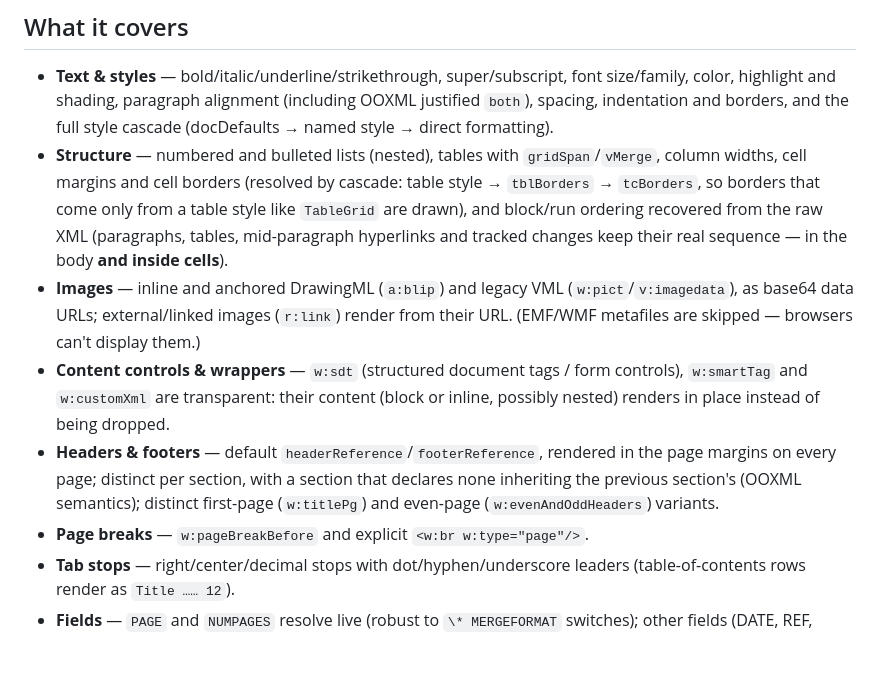
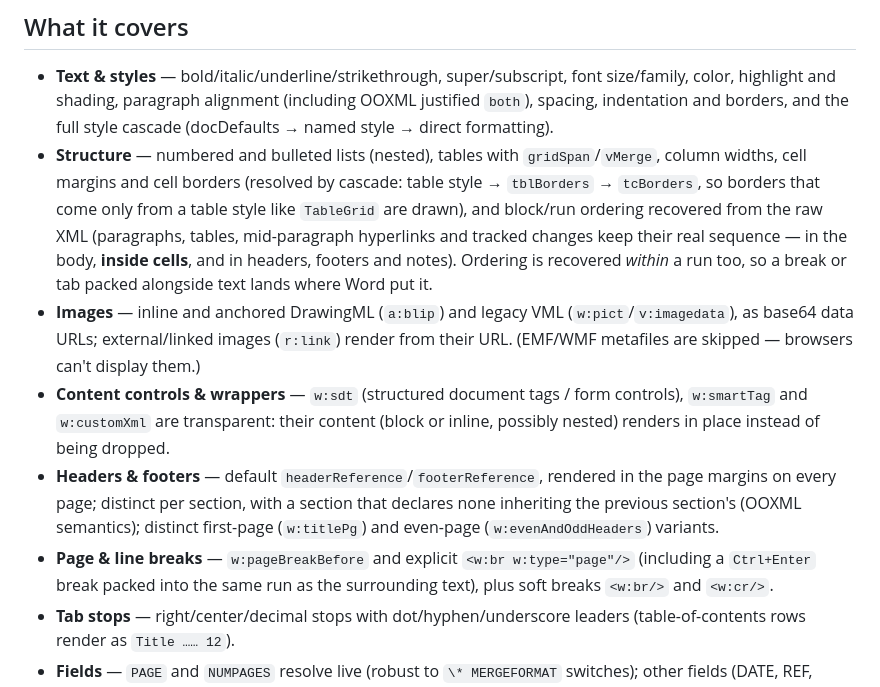
Before and after one commit to Rafael-T-Santos/simple-super-doc, a Markdown page: README.md, the part around the change. Drawn GitHub-style; blank space fills up the shorter version.

Commit message:
docs: README covers run-child ordering and soft breaks
The ordering bullet claimed less than the parser now does: order is also
recovered in headers/footers/notes and within a run itself.

Co-Authored-By: Claude Opus 5 <noreply@anthropic.com>

```diff
--- a/README.md
+++ b/README.md
@@ -52,7 +52,9 @@ non-docx or malformed input.
   cascade: table style → `tblBorders` → `tcBorders`, so borders that come only
   from a table style like `TableGrid` are drawn), and block/run ordering
   recovered from the raw XML (paragraphs, tables, mid-paragraph hyperlinks and
-  tracked changes keep their real sequence — in the body **and inside cells**).
+  tracked changes keep their real sequence — in the body, **inside cells**, and
+  in headers, footers and notes). Ordering is recovered *within* a run too, so a
+  break or tab packed alongside text lands where Word put it.
 - **Images** — inline and anchored DrawingML (`a:blip`) and legacy VML
   (`w:pict`/`v:imagedata`), as base64 data URLs; external/linked images
   (`r:link`) render from their URL. (EMF/WMF metafiles are skipped — browsers
@@ -64,7 +66,9 @@ non-docx or malformed input.
   in the page margins on every page; distinct per section, with a section that
   declares none inheriting the previous section's (OOXML semantics); distinct
   first-page (`w:titlePg`) and even-page (`w:evenAndOddHeaders`) variants.
-- **Page breaks** — `w:pageBreakBefore` and explicit `<w:br w:type="page"/>`.
+- **Page & line breaks** — `w:pageBreakBefore` and explicit `<w:br w:type="page"/>`
+  (including a `Ctrl+Enter` break packed into the same run as the surrounding
+  text), plus soft breaks `<w:br/>` and `<w:cr/>`.
 - **Tab stops** — right/center/decimal stops with dot/hyphen/underscore leaders
   (table-of-contents rows render as `Title …… 12`).
 - **Fields** — `PAGE` and `NUMPAGES` resolve live (robust to `\* MERGEFORMAT`
```
